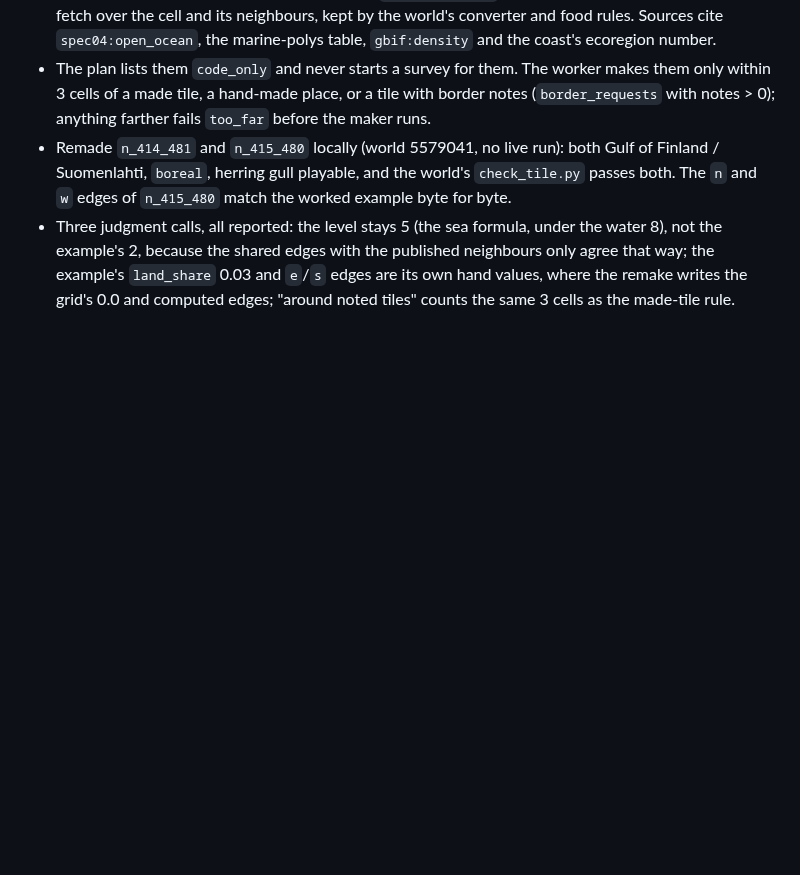
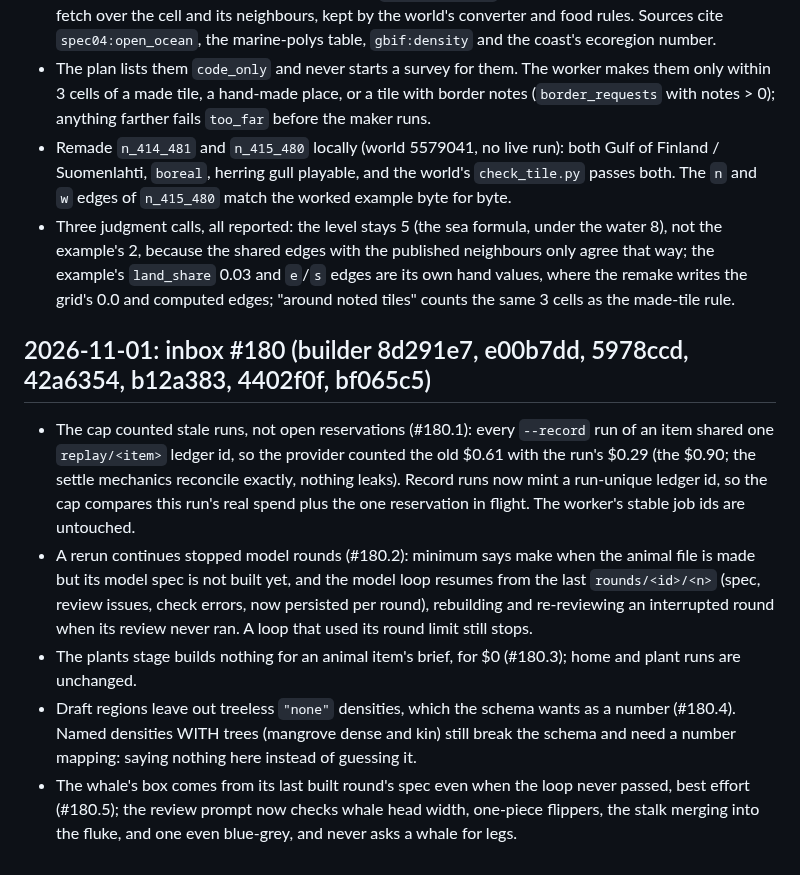
Before and after one commit to Kaimaan/animundo-builder, a Markdown page: docs/task-log.md, the part around the change. Rendered like a GitHub page; blank space fills up the shorter version.

Commit message:
Task log: inbox #180 reply (8d291e7, e00b7dd, 5978ccd, 42a6354, b12a383)

```diff
--- a/docs/task-log.md
+++ b/docs/task-log.md
@@ -2311,3 +2311,45 @@ One commit each, all pushed, suite 896 passed + 12 skipped
   remake writes the grid's 0.0 and computed
   edges; "around noted tiles" counts the
   same 3 cells as the made-tile rule.
+
+## 2026-11-01: inbox #180 (builder 8d291e7, e00b7dd, 5978ccd, 42a6354, b12a383, 4402f0f, bf065c5)
+
+- The cap counted stale runs, not open
+  reservations (#180.1): every `--record`
+  run of an item shared one `replay/<item>`
+  ledger id, so the provider counted the
+  old $0.61 with the run's $0.29 (the
+  $0.90; the settle mechanics reconcile
+  exactly, nothing leaks). Record runs now
+  mint a run-unique ledger id, so the cap
+  compares this run's real spend plus the
+  one reservation in flight. The worker's
+  stable job ids are untouched.
+- A rerun continues stopped model rounds
+  (#180.2): minimum says make when the
+  animal file is made but its model spec
+  is not built yet, and the model loop
+  resumes from the last `rounds/<id>/<n>`
+  (spec, review issues, check errors,
+  now persisted per round), rebuilding
+  and re-reviewing an interrupted round
+  when its review never ran. A loop that
+  used its round limit still stops.
+- The plants stage builds nothing for an
+  animal item's brief, for $0 (#180.3);
+  home and plant runs are unchanged.
+- Draft regions leave out treeless
+  `"none"` densities, which the schema
+  wants as a number (#180.4). Named
+  densities WITH trees (mangrove dense
+  and kin) still break the schema and
+  need a number mapping: saying nothing
+  here instead of guessing it.
+- The whale's box comes from its last
+  built round's spec even when the loop
+  never passed, best effort (#180.5);
+  the review prompt now checks whale
+  head width, one-piece flippers, the
+  stalk merging into the fluke, and one
+  even blue-grey, and never asks a whale
+  for legs.
```
